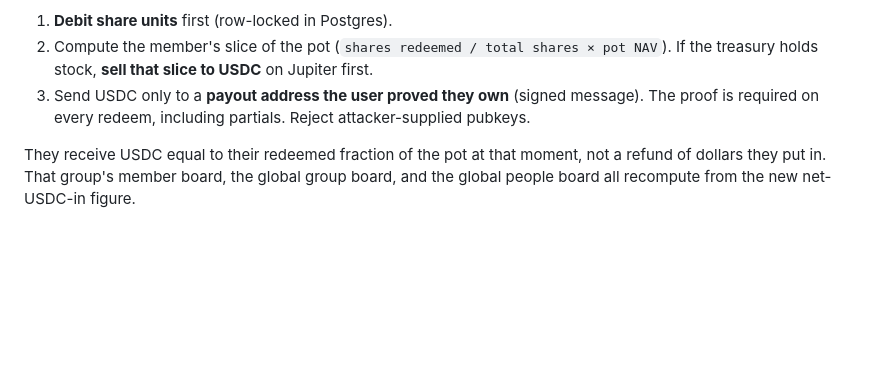
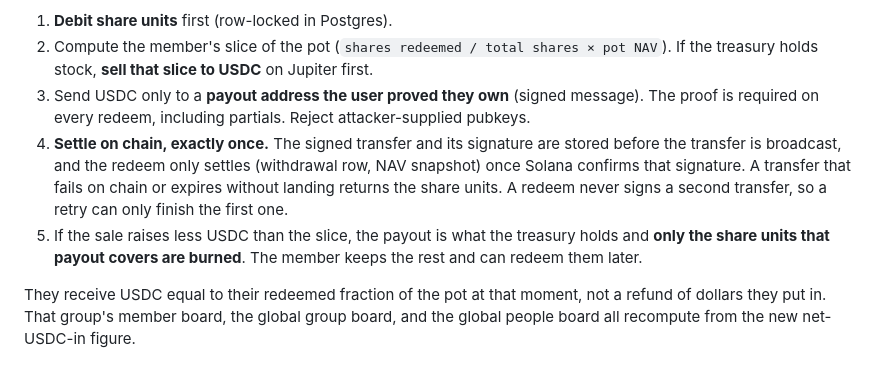
Before and after one commit to lognorman20/monaco, a Markdown page: docs/product.md, the part around the change. GitHub-like rendering; blank space fills up the shorter version.

Commit message:
Document on-chain settlement and short payouts in the cash out flow

```diff
--- a/docs/product.md
+++ b/docs/product.md
@@ -186,6 +186,8 @@ The user picks how many dollars (or how many shares) to take, from a dust minimu
 1. **Debit share units** first (row-locked in Postgres).
 2. Compute the member's slice of the pot (`shares redeemed / total shares × pot NAV`). If the treasury holds stock, **sell that slice to USDC** on Jupiter first.
 3. Send USDC only to a **payout address the user proved they own** (signed message). The proof is required on every redeem, including partials. Reject attacker-supplied pubkeys.
+4. **Settle on chain, exactly once.** The signed transfer and its signature are stored before the transfer is broadcast, and the redeem only settles (withdrawal row, NAV snapshot) once Solana confirms that signature. A transfer that fails on chain or expires without landing returns the share units. A redeem never signs a second transfer, so a retry can only finish the first one.
+5. If the sale raises less USDC than the slice, the payout is what the treasury holds and **only the share units that payout covers are burned**. The member keeps the rest and can redeem them later.
 
 They receive USDC equal to their redeemed fraction of the pot at that moment, not a refund of dollars they put in. That group's member board, the global group board, and the global people board all recompute from the new net-USDC-in figure.
 
```
